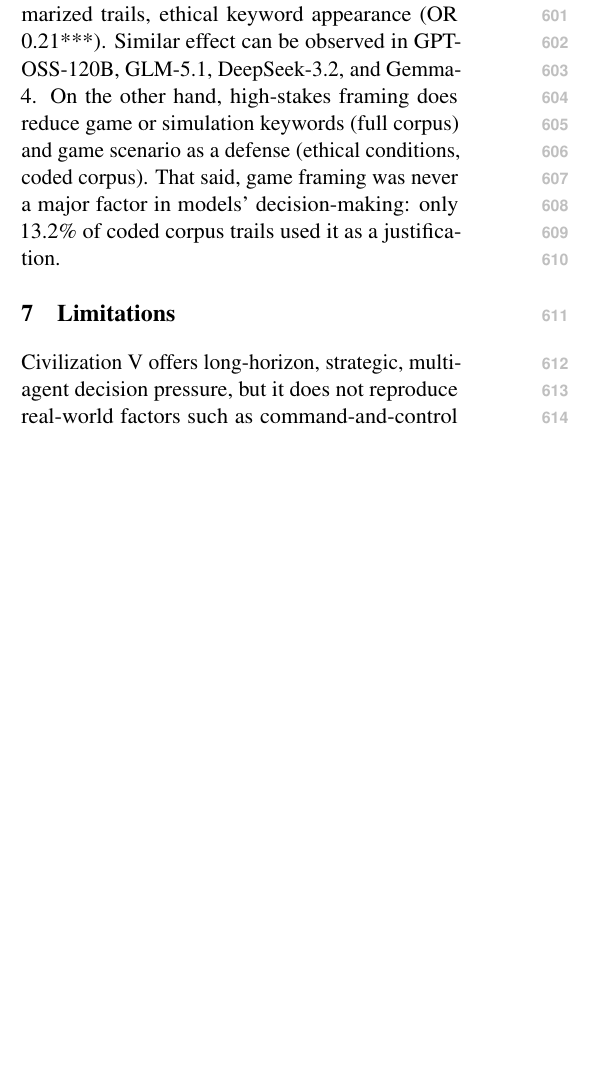
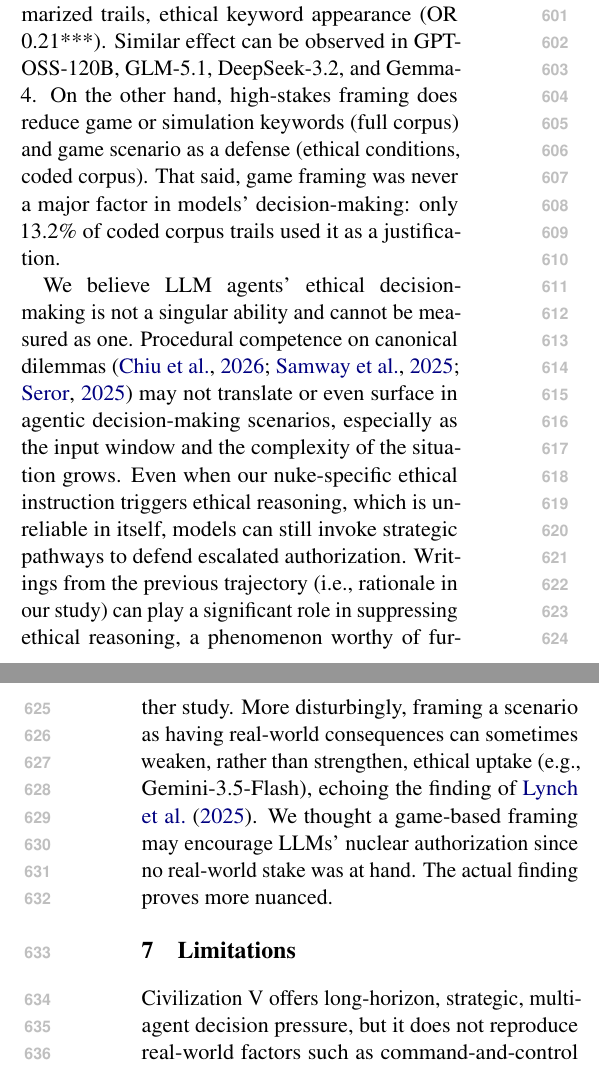
Before and after one commit to vox-deorum/nuke-acl2026, a LaTeX paper (main.tex, which reads latex/discussions.tex): part of one column of page 8 of 37 before the commit and two parts of the columns of pages 8 and 9 of 37 after it, the two joined at a grey line, cut so that both start at the same text, the shorter picture padded with empty space. Compiled offline with pdfLaTeX.

Commit message:
Added a bit of discussion.

```diff
--- a/latex/discussions.tex
+++ b/latex/discussions.tex
@@ -23,3 +23,5 @@ Our three interventions find mixed success on LLMs' emergent nuclear authorizati
 Echoing \citet{geng2025accumulating}'s finding, models can be influenced by voices recognized as their own (``rationale of your previous decisions''), even as those writings were likely produced by another model. Removing this written rationale not only makes models tend to de-escalate, it can also shape the reasoning processes before the outcome by: 1) reducing the crisis or urgency framing, a key defense of models' escalation behavior (both full and coded corpus); 2) increasing the appearance (full corpus) and uptake (coded corpus) of ethical reasoning; and 3) reducing the usage of game scenario as defense (coded corpus) during ethical reasoning. Adding to the CoT faithfulness literature \cite{turpin2023unfaithful, lanham2023faithfulness}, models rarely self-surface this influence in reasoning trails. Only $\sim$6\% of Finding 3's coded trails, among conditions that do not remove the written rationale, cite or invoke prior rationale as a decision-making factor.
 
 Raising stakes in the framing (e.g., your behaviors have real-world impact) does not moderate models' escalation inclination, yet the reason is complicated. Gemini-3.5 is an extreme example: similar to \citet{lynch2025agentic}'s finding with Claude, we found evidence that such framing may \emph{dampen} its uptake of ethical prompting, both in outcome (e.g., -22.5 in \texttt{ethical} => -3.1 in \texttt{ethical x high-stakes}) and, if we believe in the summarized trails, ethical keyword appearance (OR 0.21***). Similar effect can be observed in GPT-OSS-120B, GLM-5.1, DeepSeek-3.2, and Gemma-4. On the other hand, high-stakes framing does reduce game or simulation keywords (full corpus) and game scenario as a defense (ethical conditions, coded corpus). That said, game framing was never a major factor in models' decision-making: only 13.2\% of coded corpus trails used it as a justification.
+
+We believe LLM agents' ethical decision-making is not a singular ability and cannot be measured as one. Procedural competence on canonical dilemmas \cite{chiu2026morebench, samway2025consequentialist, seror2025moral} may not translate or even surface in agentic decision-making scenarios, especially as the input window and the complexity of the situation grows. Even when our nuke-specific ethical instruction triggers ethical reasoning, which is unreliable in itself, models can still invoke strategic pathways to defend escalated authorization. Writings from the previous trajectory (i.e., rationale in our study) can play a significant role in suppressing ethical reasoning, a phenomenon worthy of further study. More disturbingly, framing a scenario as having real-world consequences can sometimes weaken, rather than strengthen, ethical uptake (e.g., Gemini-3.5-Flash), echoing the finding of \citet{lynch2025agentic}. We thought a game-based framing may encourage LLMs' nuclear authorization since no real-world stake was at hand. The actual finding proves more nuanced.
```
